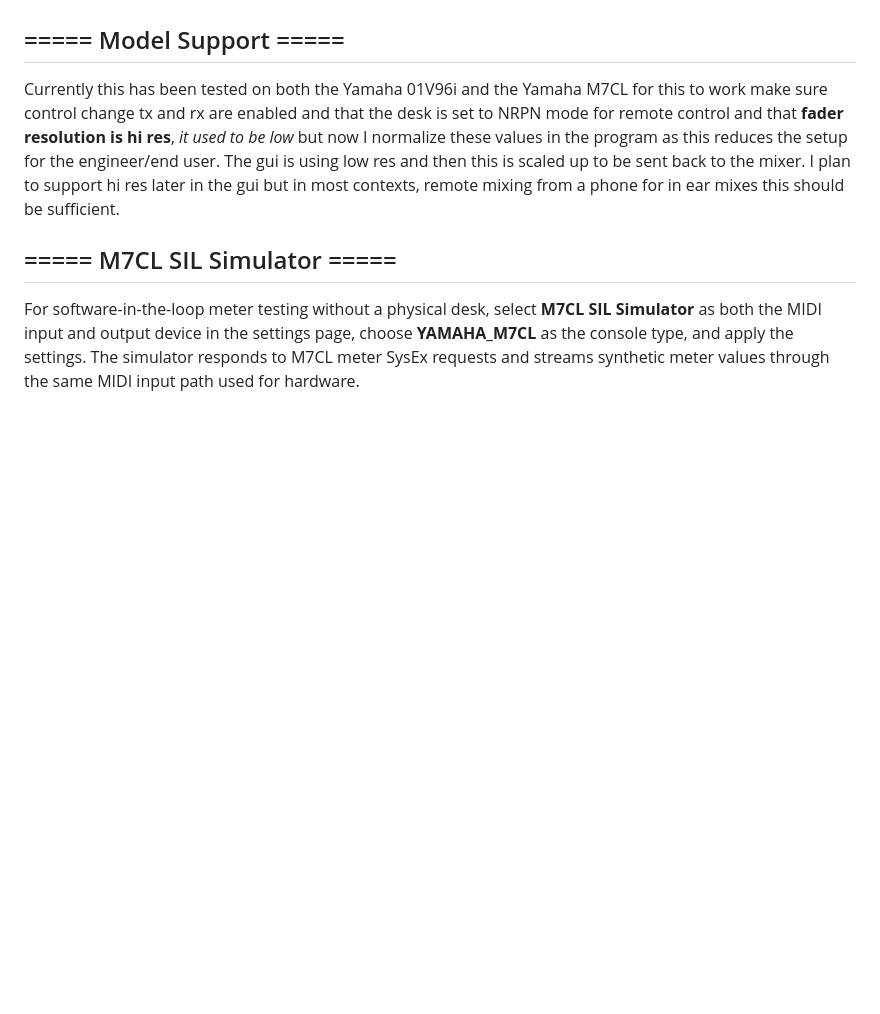
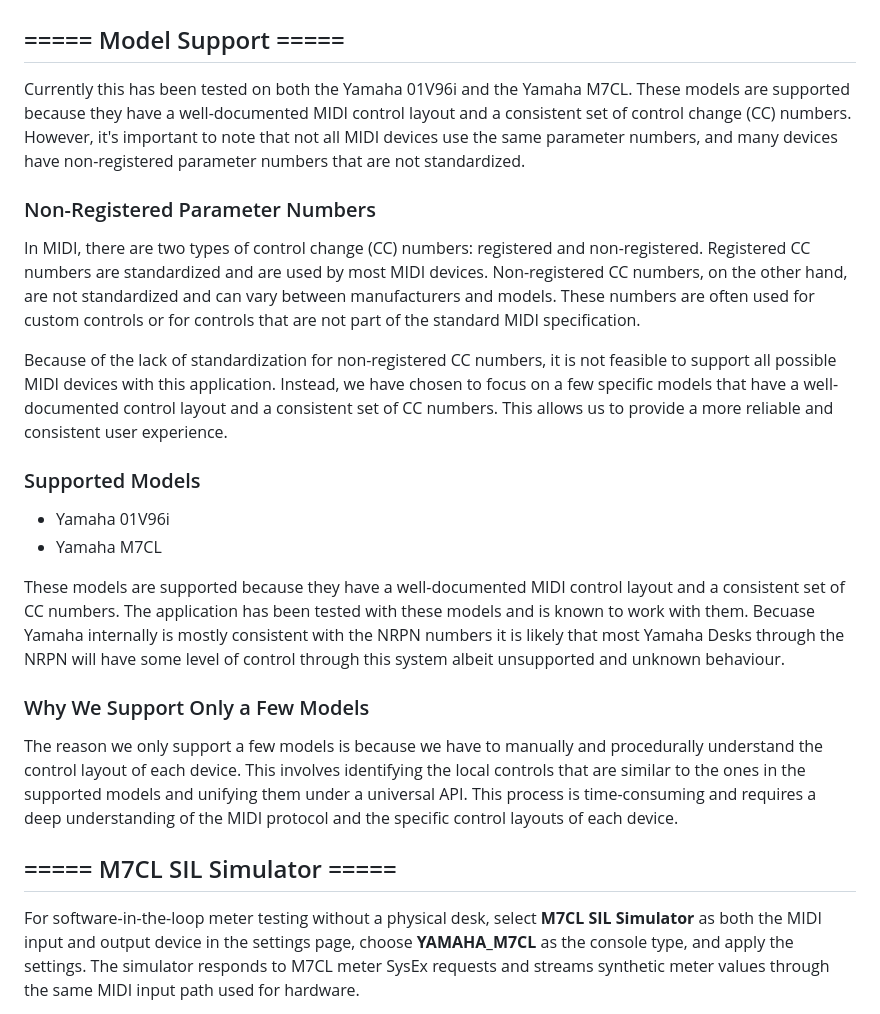
Before and after one commit to unseatedsun1402/YamahaMixerControl, a Markdown page: README.md, the part around the change. GitHub-like rendering; blank space fills up the shorter version.

Commit message:
Ammend the support models section fo the readme

```diff
--- a/README.md
+++ b/README.md
@@ -42,8 +42,27 @@ To run the executable JAR directly, use `java -jar
 Java rather than YamahaMixerControl. The server is available at
 http://127.0.0.1:8080/MidiControl and can also be stopped with Ctrl+C.
 ## ===== Model Support =====
-Currently this has been tested on both the Yamaha 01V96i and the Yamaha M7CL
-for this to work make sure control change tx and rx are enabled and that the desk is set to NRPN mode for remote control and that **fader resolution is hi res**, _it used to be low_ but now I normalize these values in the program as this reduces the setup for the engineer/end user. The gui is using low res and then this is scaled up to be sent back to the mixer. I plan to support hi res later in the gui but in most contexts, remote mixing from a phone for in ear mixes this should be sufficient.
+
+Currently this has been tested on both the Yamaha 01V96i and the Yamaha M7CL. These models are supported because they have a well-documented MIDI control layout and a consistent set of control change (CC) numbers. However, it's important to note that not all MIDI devices use the same parameter numbers, and many devices have non-registered parameter numbers that are not standardized.
+
+### Non-Registered Parameter Numbers
+
+In MIDI, there are two types of control change (CC) numbers: registered and non-registered. Registered CC numbers are standardized and are used by most MIDI devices. Non-registered CC numbers, on the other hand, are not standardized and can vary between manufacturers and models. These numbers are often used for custom controls or for controls that are not part of the standard MIDI specification.
+
+Because of the lack of standardization for non-registered CC numbers, it is not feasible to support all possible MIDI devices with this application. Instead, we have chosen to focus on a few specific models that have a well-documented control layout and a consistent set of CC numbers. This allows us to provide a more reliable and consistent user experience.
+
+### Supported Models
+
+- Yamaha 01V96i
+- Yamaha M7CL
+
+These models are supported because they have a well-documented MIDI control layout and a consistent set of CC numbers. The application has been tested with these models and is known to work with them. Becuase Yamaha internally is mostly consistent with the NRPN numbers it is likely that most Yamaha Desks through the NRPN will have some
+level of control through this system albeit unsupported and unknown behaviour.
+
+### Why We Support Only a Few Models
+
+The reason we only support a few models is because we have to manually and procedurally understand the control layout of each device. This involves identifying the local controls that are similar to the ones in the supported models and unifying them under a universal API. This process is time-consuming and requires a deep understanding of the MIDI protocol and the specific control layouts of each device.
+
 ## ===== M7CL SIL Simulator =====
 For software-in-the-loop meter testing without a physical desk, select
 **M7CL SIL Simulator** as both the MIDI input and output device in the settings
```
